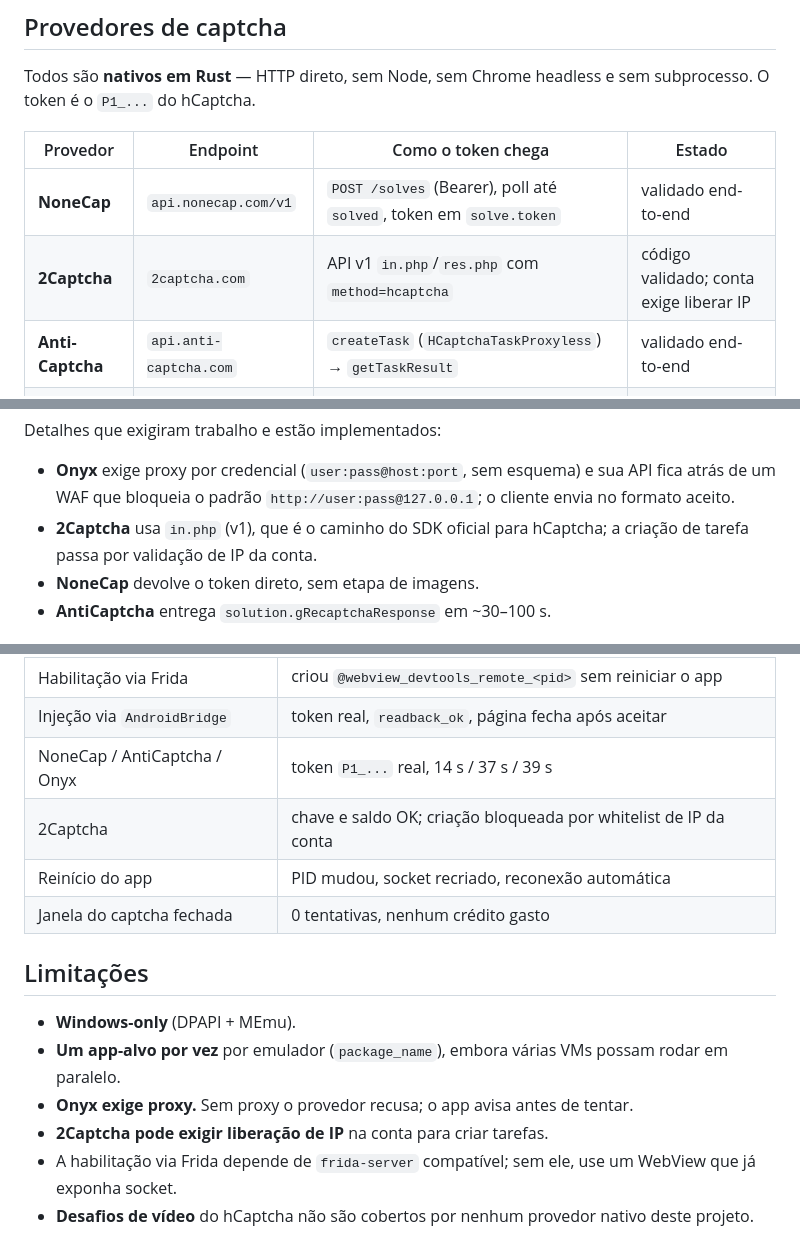
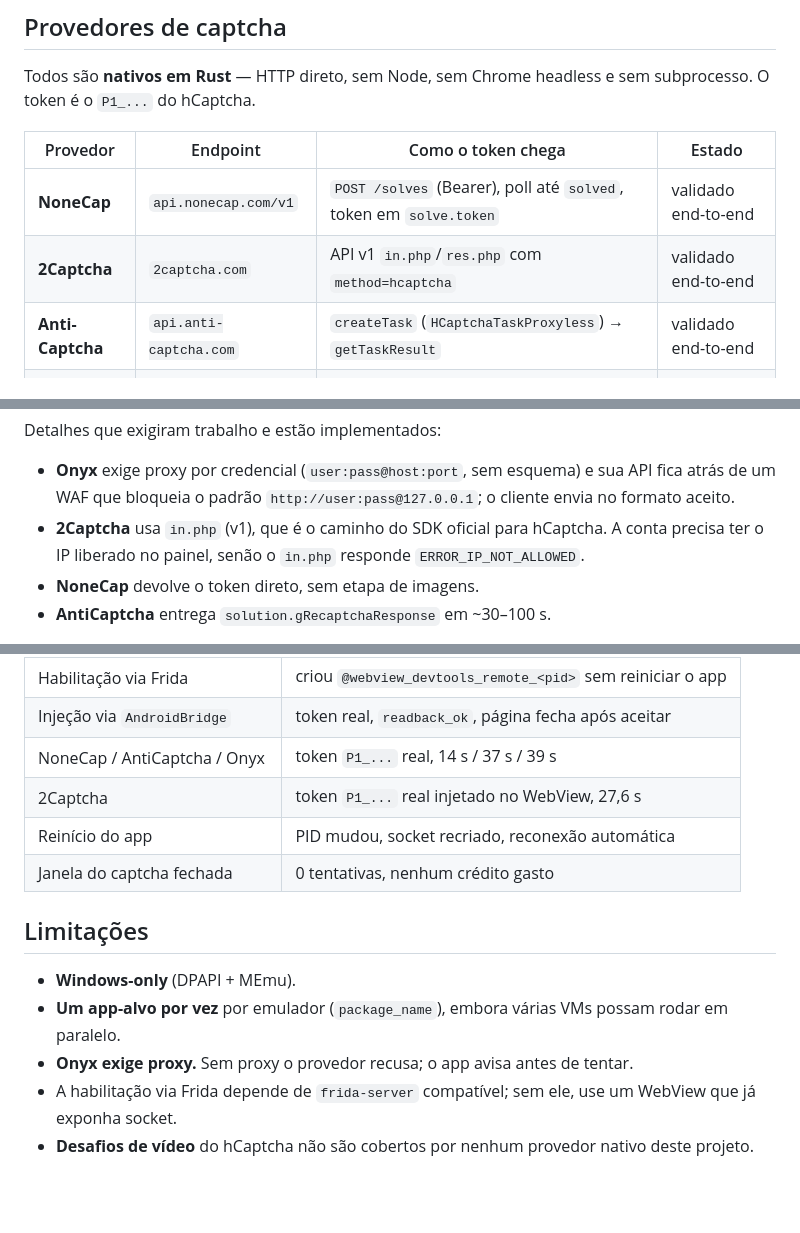
Before and after one commit to darksidermaster/memu-hub, a Markdown page: README.md, 3 parts joined by grey strips. GitHub-like rendering; blank space fills up the shorter version.

```diff
--- a/README.md
+++ b/README.md
@@ -120,7 +120,7 @@ subprocesso. O token é o `P1_...` do hCaptcha.
 | Provedor | Endpoint | Como o token chega | Estado |
 | --- | --- | --- | --- |
 | **NoneCap** | `api.nonecap.com/v1` | `POST /solves` (Bearer), poll até `solved`, token em `solve.token` | validado end-to-end |
-| **2Captcha** | `2captcha.com` | API v1 `in.php`/`res.php` com `method=hcaptcha` | código validado; conta exige liberar IP |
+| **2Captcha** | `2captcha.com` | API v1 `in.php`/`res.php` com `method=hcaptcha` | validado end-to-end |
 | **Anti-Captcha** | `api.anti-captcha.com` | `createTask` (`HCaptchaTaskProxyless`) → `getTaskResult` | validado end-to-end |
 | **Onyx** | `onyxsolver.io` | `POST /api/createTask` (`PopularCaptchaTask`, **exige proxy**) → `/api/getTaskResult` | validado end-to-end |
 
@@ -132,8 +132,9 @@ Detalhes que exigiram trabalho e estão implementados:
 - **Onyx** exige proxy por credencial (`user:pass@host:port`, sem esquema) e sua
   API fica atrás de um WAF que bloqueia o padrão `http://user:pass@127.0.0.1`;
   o cliente envia no formato aceito.
-- **2Captcha** usa `in.php` (v1), que é o caminho do SDK oficial para hCaptcha;
-  a criação de tarefa passa por validação de IP da conta.
+- **2Captcha** usa `in.php` (v1), que é o caminho do SDK oficial para hCaptcha.
+  A conta precisa ter o IP liberado no painel, senão o `in.php` responde
+  `ERROR_IP_NOT_ALLOWED`.
 - **NoneCap** devolve o token direto, sem etapa de imagens.
 - **AntiCaptcha** entrega `solution.gRecaptchaResponse` em ~30–100 s.
 
@@ -424,7 +425,7 @@ teste (MEmu, Android 9, x86_64, root, Chromium 116):
 | Habilitação via Frida | criou `@webview_devtools_remote_<pid>` sem reiniciar o app |
 | Injeção via `AndroidBridge` | token real, `readback_ok`, página fecha após aceitar |
 | NoneCap / AntiCaptcha / Onyx | token `P1_...` real, 14 s / 37 s / 39 s |
-| 2Captcha | chave e saldo OK; criação bloqueada por whitelist de IP da conta |
+| 2Captcha | token `P1_...` real injetado no WebView, 27,6 s |
 | Reinício do app | PID mudou, socket recriado, reconexão automática |
 | Janela do captcha fechada | 0 tentativas, nenhum crédito gasto |
 
@@ -434,7 +435,6 @@ teste (MEmu, Android 9, x86_64, root, Chromium 116):
 - **Um app-alvo por vez** por emulador (`package_name`), embora várias VMs
   possam rodar em paralelo.
 - **Onyx exige proxy.** Sem proxy o provedor recusa; o app avisa antes de tentar.
-- **2Captcha pode exigir liberação de IP** na conta para criar tarefas.
 - A habilitação via Frida depende de `frida-server` compatível; sem ele, use um
   WebView que já exponha socket.
 - **Desafios de vídeo** do hCaptcha não são cobertos por nenhum provedor nativo
```
Also changed, not shown: VALIDATION.md (+38 -0 lines).
